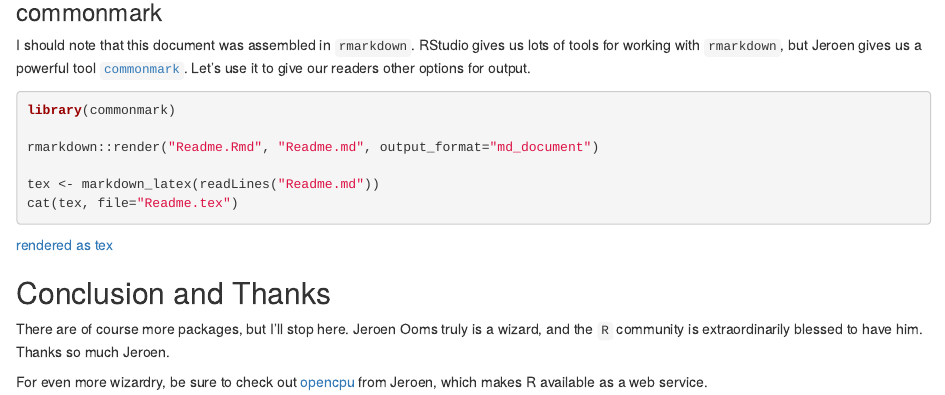
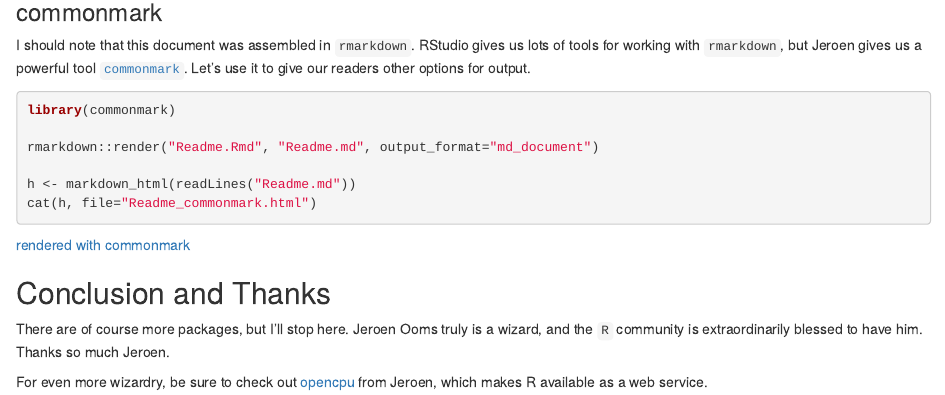
Before and after one commit to timelyportfolio/ooms-polyglot, an R Markdown document (Readme.Rmd): the page in a window 1100 px wide, from 4310 px down. Rendered offline with R 4.5, knitr and Pandoc, with nearby package versions; some code elsewhere in the file could not run offline.

Commit message:
minor changes

````diff
--- a/Readme.Rmd
+++ b/Readme.Rmd
@@ -207,8 +207,8 @@
 
 rmarkdown::render("Readme.Rmd", "Readme.md", output_format="md_document")
 
-tex <- markdown_latex(readLines("Readme.md"))
-cat(tex, file="Readme.tex")
+h <- markdown_html(readLines("Readme.md"))
+cat(h, file="Readme_commonmark.html")
 ```
 
 ```{r echo=FALSE}
````
Also changed, not shown: Readme.Rmd (2 more changed lines).
